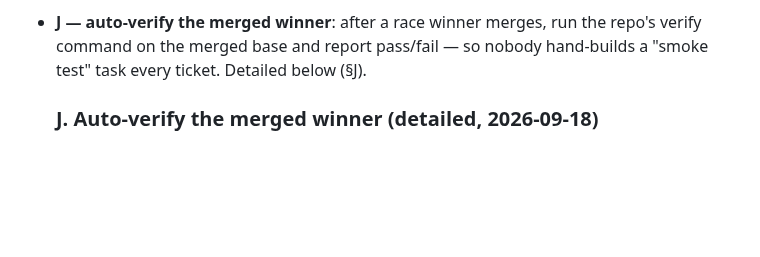
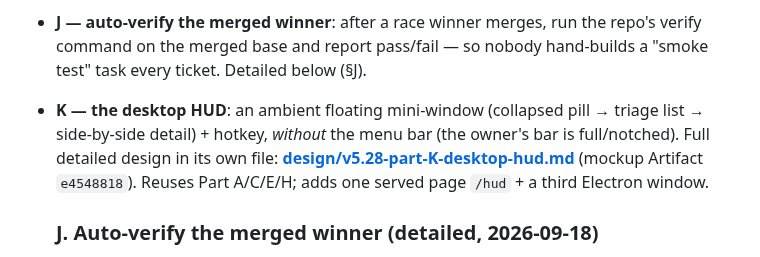
Before and after one commit to hanmariyang/coxpit-oss, a Markdown page: design/v5.28-agent-terminal-flow.md, the part around the change. GitHub-like rendering; blank space fills up the shorter version.

```diff
--- a/design/v5.28-agent-terminal-flow.md
+++ b/design/v5.28-agent-terminal-flow.md
@@ -239,6 +239,10 @@ the permission prompt), and which transitions ping (waiting / done / both).
 - **J — auto-verify the merged winner**: after a race winner merges, run the repo's verify command on
   the merged base and report pass/fail — so nobody hand-builds a "smoke test" task every ticket.
   Detailed below (§J).
+- **K — the desktop HUD**: an ambient floating mini-window (collapsed pill → triage list →
+  side-by-side detail) + hotkey, *without* the menu bar (the owner's bar is full/notched). Full
+  detailed design in its own file: **[design/v5.28-part-K-desktop-hud.md](v5.28-part-K-desktop-hud.md)**
+  (mockup Artifact `e4548818`). Reuses Part A/C/E/H; adds one served page `/hud` + a third Electron window.
 
   ### J. Auto-verify the merged winner (detailed, 2026-09-18)
 
```
Also changed, not shown: design/v5.28-part-K-desktop-hud.md (added, +157 -0 lines).
